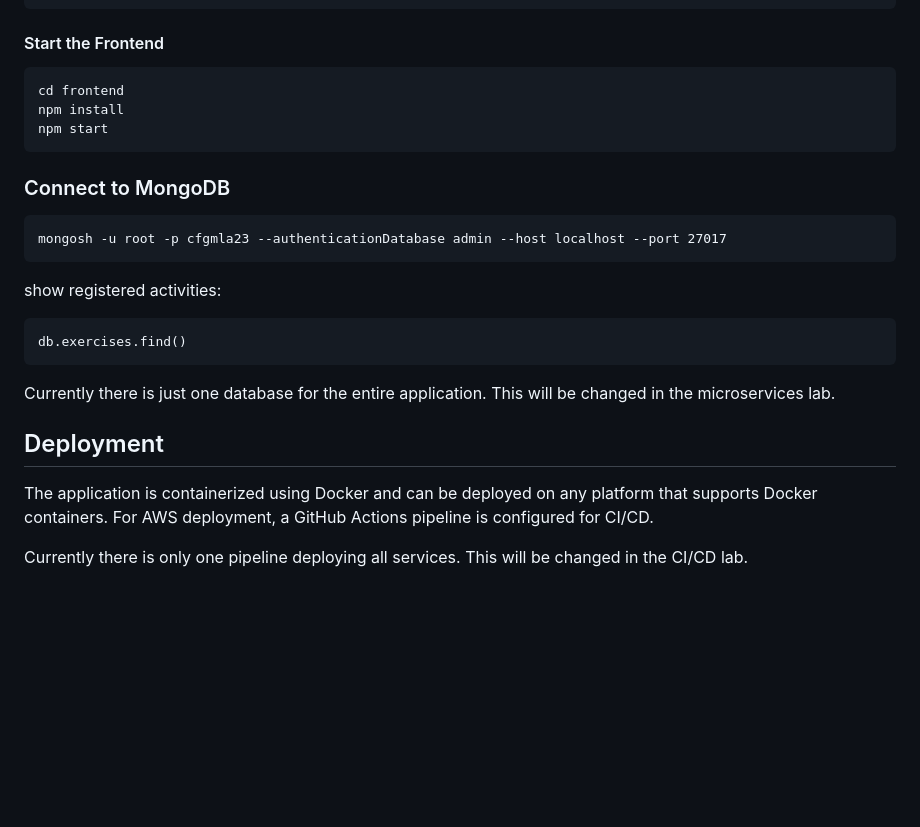
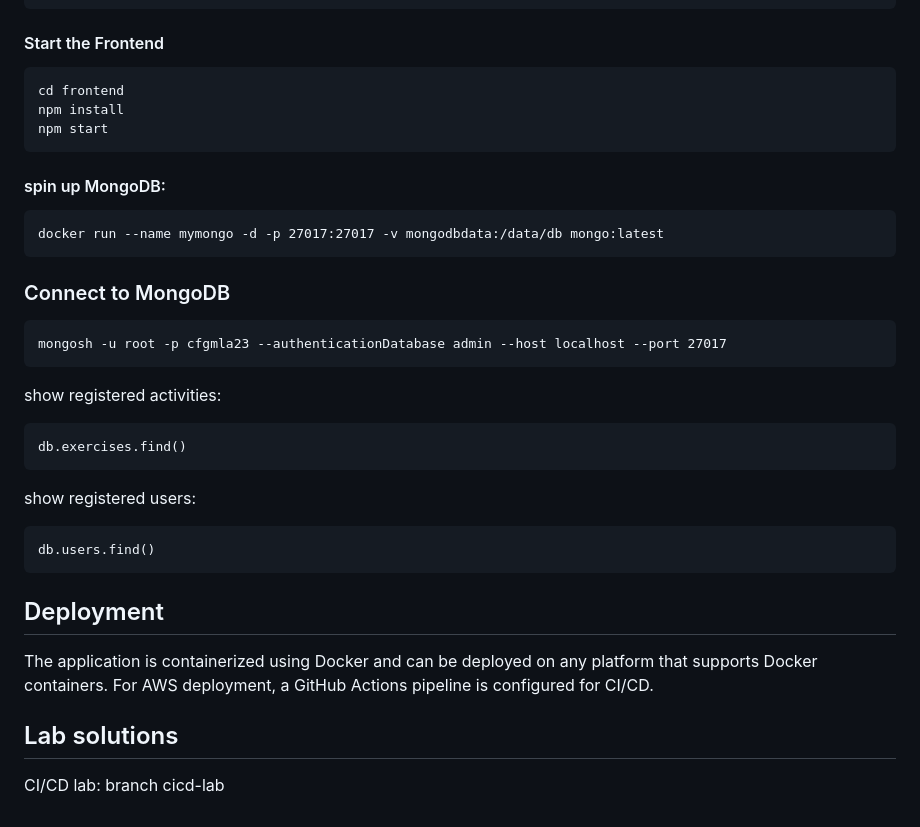
Before and after one commit to Mohsina-Ahmed/MLA-pilot-group-2, a Markdown page: README.md, the part around the change printed below. Rendered like a GitHub page; blank space fills up the shorter version.

````diff
--- a/README.md
+++ b/README.md
@@ -85,6 +112,11 @@ npm install
 npm start
 ```
 
+#### spin up MongoDB:
+```
+docker run --name mymongo -d -p 27017:27017 -v mongodbdata:/data/db mongo:latest
+```
+
 ### Connect to MongoDB
 
 ```
@@ -96,10 +128,16 @@ show registered activities:
 db.exercises.find()
 ```
 
-Currently there is just one database for the entire application. This will be changed in the microservices lab.
+show registered users:
+```
+db.users.find()
+```
 
 
 ## Deployment
 The application is containerized using Docker and can be deployed on any platform that supports Docker containers. For AWS deployment, a GitHub Actions pipeline is configured for CI/CD.
 
-Currently there is only one pipeline deploying all services. This will be changed in the CI/CD lab.
+
+## Lab solutions
+
+CI/CD lab: branch cicd-lab
````
Also changed, not shown: other parts of README.md (+46 -19 lines), screenshots/codespaces.png (added), 1 other file.
